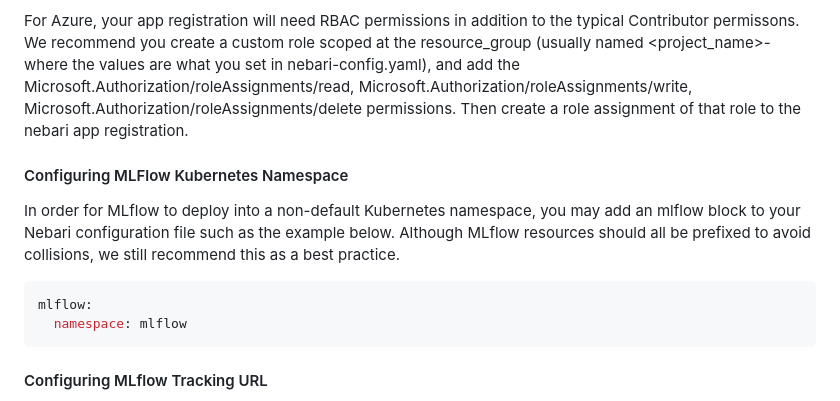
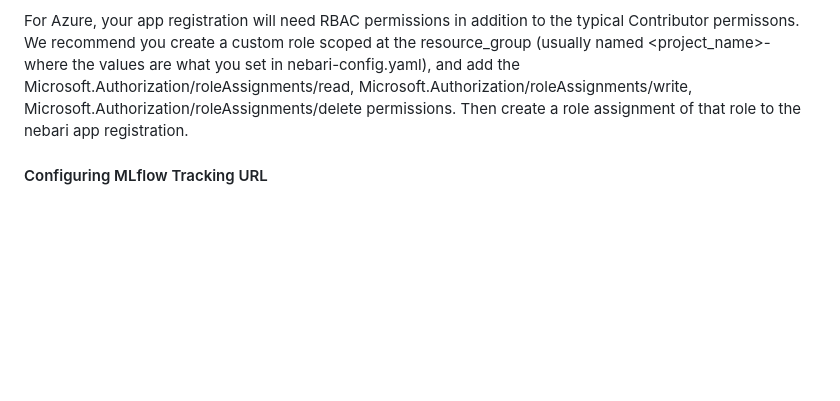
Before and after one commit to nebari-dev/nebari-mlflow-plugin, a Markdown page: README.md, the part around the change. Rendered like a GitHub page; blank space fills up the shorter version.

````diff
--- a/README.md
+++ b/README.md
@@ -36,13 +36,6 @@ After installation, the MLflow extension is automatically configured to work wit
 
 For Azure, your app registration will need RBAC permissions in addition to the typical Contributor permissons.  We recommend you create a custom role scoped at the resource_group (usually named <project_name>-<namespace> where the values are what you set in nebari-config.yaml), and add the Microsoft.Authorization/roleAssignments/read, Microsoft.Authorization/roleAssignments/write, Microsoft.Authorization/roleAssignments/delete permissions.  Then create a role assignment of that role to the nebari app registration.
 
-#### Configuring MLFlow Kubernetes Namespace
-In order for MLflow to deploy into a non-default Kubernetes namespace, you may add an mlflow block to your Nebari configuration file such as the example below. Although MLflow resources should all be prefixed to avoid collisions, we still recommend this as a best practice.
-```yaml
-mlflow:
-  namespace: mlflow
-```
-
 #### Configuring MLflow Tracking URL
 You may set the `MLFLOW_TRACKING_URL` to configure mlflow in individual users' Nebari instances by adding or updating an additional block in your Nebari configuration file. Note that 'dev' in the URL below corresponds to the Kubernetes namespace where mlflow is deployed, so if you have assigned a custom namespace, that URL will need updating.
 ```yaml
````
